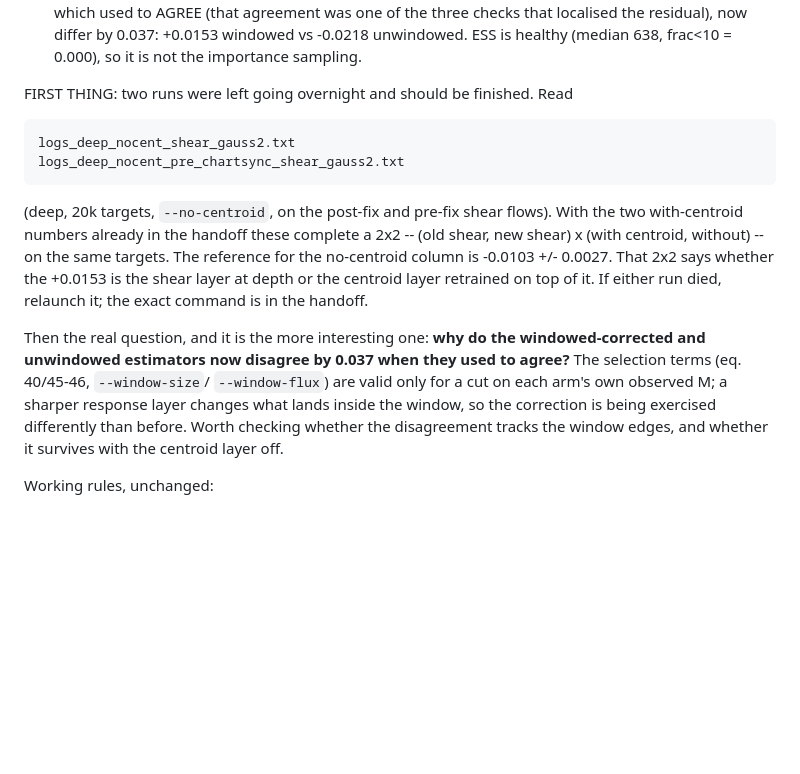
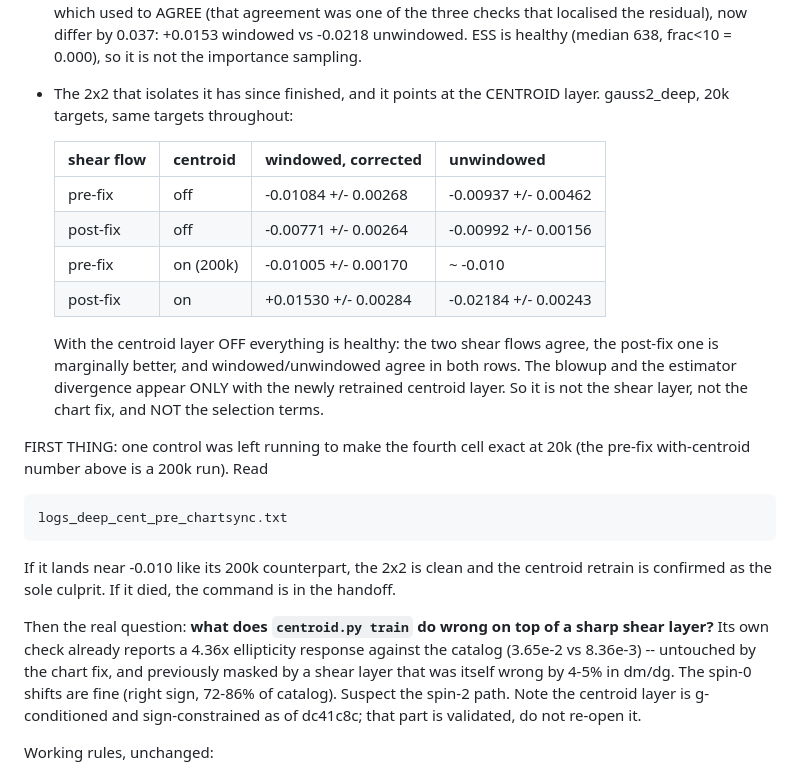
Before and after one commit to vwetzell/bfd_cnf, a Markdown page: .session/next_prompt.md, the part around the change. Drawn GitHub-style; blank space fills up the shorter version.

```diff
--- a/.session/next_prompt.md
+++ b/.session/next_prompt.md
@@ -25,27 +25,38 @@ Where things stand:
   now differ by 0.037: +0.0153 windowed vs -0.0218 unwindowed. ESS is healthy
   (median 638, frac<10 = 0.000), so it is not the importance sampling.
 
-FIRST THING: two runs were left going overnight and should be finished. Read
+- The 2x2 that isolates it has since finished, and it points at the CENTROID
+  layer. gauss2_deep, 20k targets, same targets throughout:
 
-    logs_deep_nocent_shear_gauss2.txt
-    logs_deep_nocent_pre_chartsync_shear_gauss2.txt
+  | shear flow | centroid | windowed, corrected | unwindowed |
+  |---|---|---|---|
+  | pre-fix | off | -0.01084 +/- 0.00268 | -0.00937 +/- 0.00462 |
+  | post-fix | off | -0.00771 +/- 0.00264 | -0.00992 +/- 0.00156 |
+  | pre-fix | on (200k) | -0.01005 +/- 0.00170 | ~ -0.010 |
+  | post-fix | on | +0.01530 +/- 0.00284 | -0.02184 +/- 0.00243 |
 
-(deep, 20k targets, `--no-centroid`, on the post-fix and pre-fix shear flows).
-With the two with-centroid numbers already in the handoff these complete a 2x2
--- (old shear, new shear) x (with centroid, without) -- on the same targets.
-The reference for the no-centroid column is -0.0103 +/- 0.0027. That 2x2 says
-whether the +0.0153 is the shear layer at depth or the centroid layer
-retrained on top of it. If either run died, relaunch it; the exact command is
+  With the centroid layer OFF everything is healthy: the two shear flows agree,
+  the post-fix one is marginally better, and windowed/unwindowed agree in both
+  rows. The blowup and the estimator divergence appear ONLY with the newly
+  retrained centroid layer. So it is not the shear layer, not the chart fix,
+  and NOT the selection terms.
+
+FIRST THING: one control was left running to make the fourth cell exact at 20k
+(the pre-fix with-centroid number above is a 200k run). Read
+
+    logs_deep_cent_pre_chartsync.txt
+
+If it lands near -0.010 like its 200k counterpart, the 2x2 is clean and the
+centroid retrain is confirmed as the sole culprit. If it died, the command is
 in the handoff.
 
-Then the real question, and it is the more interesting one: **why do the
-windowed-corrected and unwindowed estimators now disagree by 0.037 when they
-used to agree?** The selection terms (eq. 40/45-46, `--window-size`/
-`--window-flux`) are valid only for a cut on each arm's own observed M; a
-sharper response layer changes what lands inside the window, so the correction
-is being exercised differently than before. Worth checking whether the
-disagreement tracks the window edges, and whether it survives with the centroid
-layer off.
+Then the real question: **what does `centroid.py train` do wrong on top of a
+sharp shear layer?** Its own check already reports a 4.36x ellipticity response
+against the catalog (3.65e-2 vs 8.36e-3) -- untouched by the chart fix, and
+previously masked by a shear layer that was itself wrong by 4-5% in dm/dg. The
+spin-0 shifts are fine (right sign, 72-86% of catalog). Suspect the spin-2 path.
+Note the centroid layer is g-conditioned and sign-constrained as of dc41c8c;
+that part is validated, do not re-open it.
 
 Working rules, unchanged:
 
```
Also changed, not shown: HANDOFF.md (+41 -8 lines).
